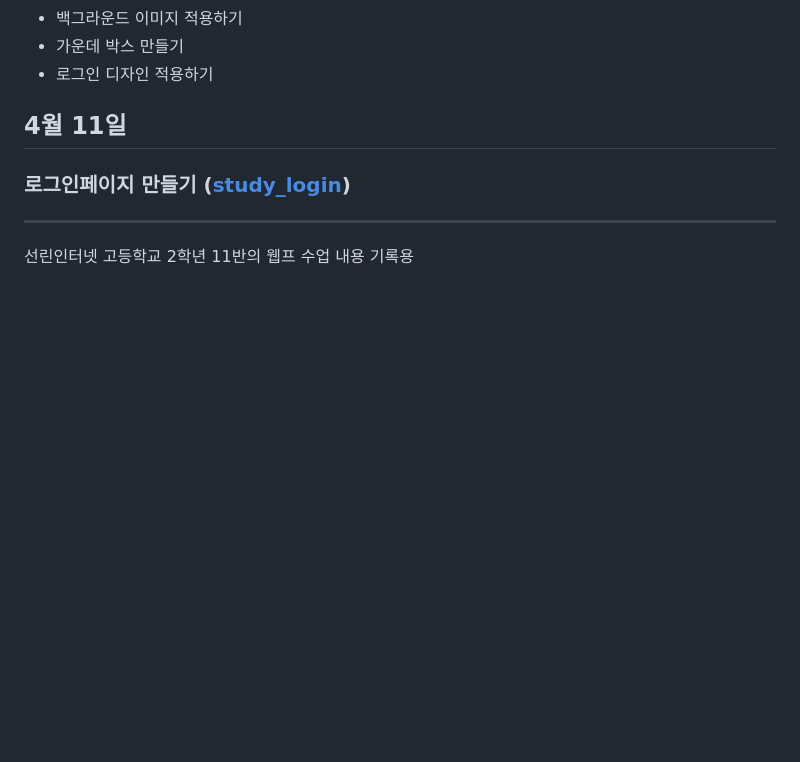
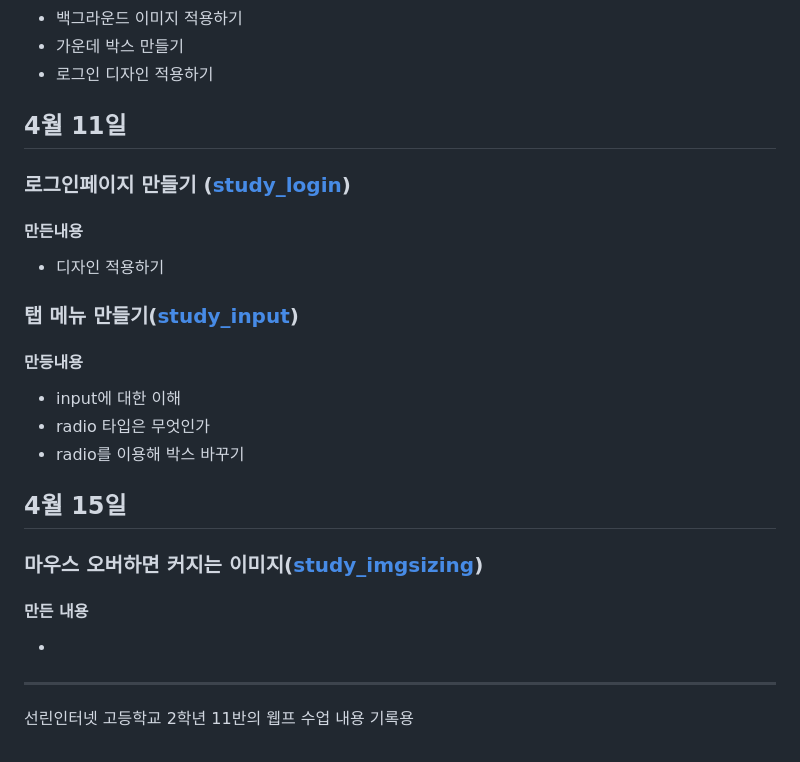
Before and after one commit to nokcha09/school_web, a Markdown page: README.md, the part around the change. Drawn GitHub-style; blank space fills up the shorter version.

```diff
--- a/README.md
+++ b/README.md
@@ -107,5 +107,22 @@
 ## 4월 11일
 ### 로그인페이지 만들기 ([study_login](https://github.com/nokcha09/school_web/tree/main/study_login))
 
+#### 만든내용
+- 디자인 적용하기
+
+### 탭 메뉴 만들기([study_input](https://github.com/nokcha09/school_web/tree/main/study_input))
+
+#### 만등내용
+- input에 대한 이해
+- radio 타입은 무엇인가
+- radio를 이용해 박스 바꾸기
+
+## 4월 15일
+
+### 마우스 오버하면 커지는 이미지([study_imgsizing](https://github.com/nokcha09/school_web/tree/main/study_imgsizing))
+
+#### 만든 내용
+-
+
 - - -
 선린인터넷 고등학교 2학년 11반의 웹프 수업 내용 기록용
```
Also changed, not shown: img/jinjalim.jpg (added), 1 other file.
